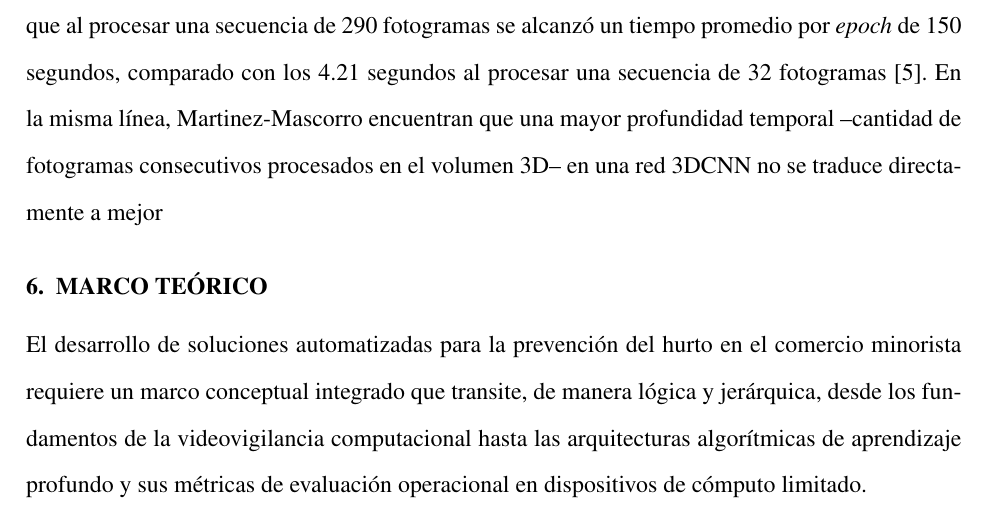
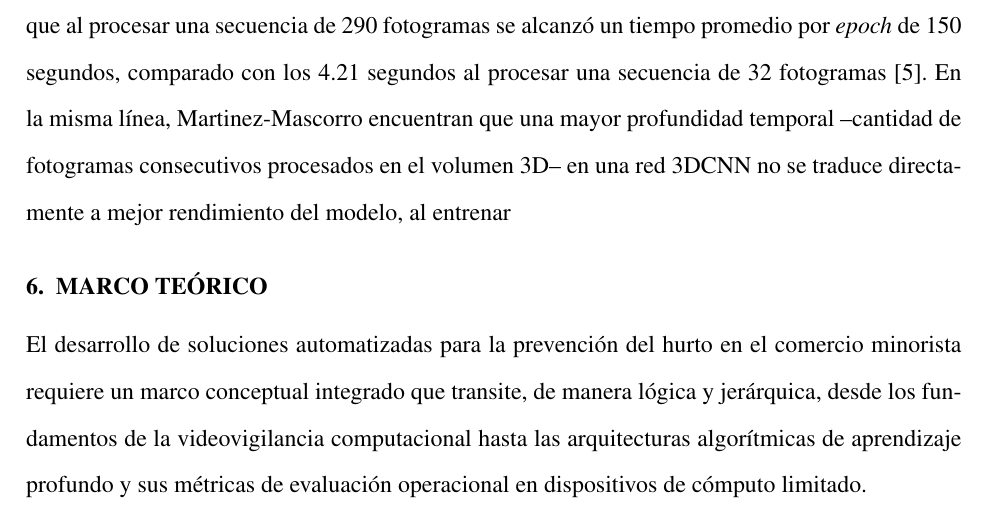
Before and after one commit to cerofour/tall-inv-shoplifting-detection, a LaTeX document (main.tex, which reads 5-draft-marco-teorico.tex): part of page 13 of 23, cut so that both start at the same text. Compiled offline with pdfLaTeX.

Commit message:
aldine: autosave

```diff
--- a/5-draft-marco-teorico.tex
+++ b/5-draft-marco-teorico.tex
@@ -76,4 +76,4 @@ fotogramas se alcanzó un tiempo promedio por \textit{epoch} de 150 segundos,
 comparado con los 4.21 segundos al procesar una secuencia de 32 fotogramas
   \cite{ansari_optimized_2023}. En la misma línea, Martinez-Mascorro encuentran que una
 mayor profundidad temporal --cantidad de fotogramas consecutivos procesados en el volumen 3D--
-en una red 3DCNN no se traduce directamente a mejor
+en una red 3DCNN no se traduce directamente a mejor rendimiento del modelo, al entrenar
```
